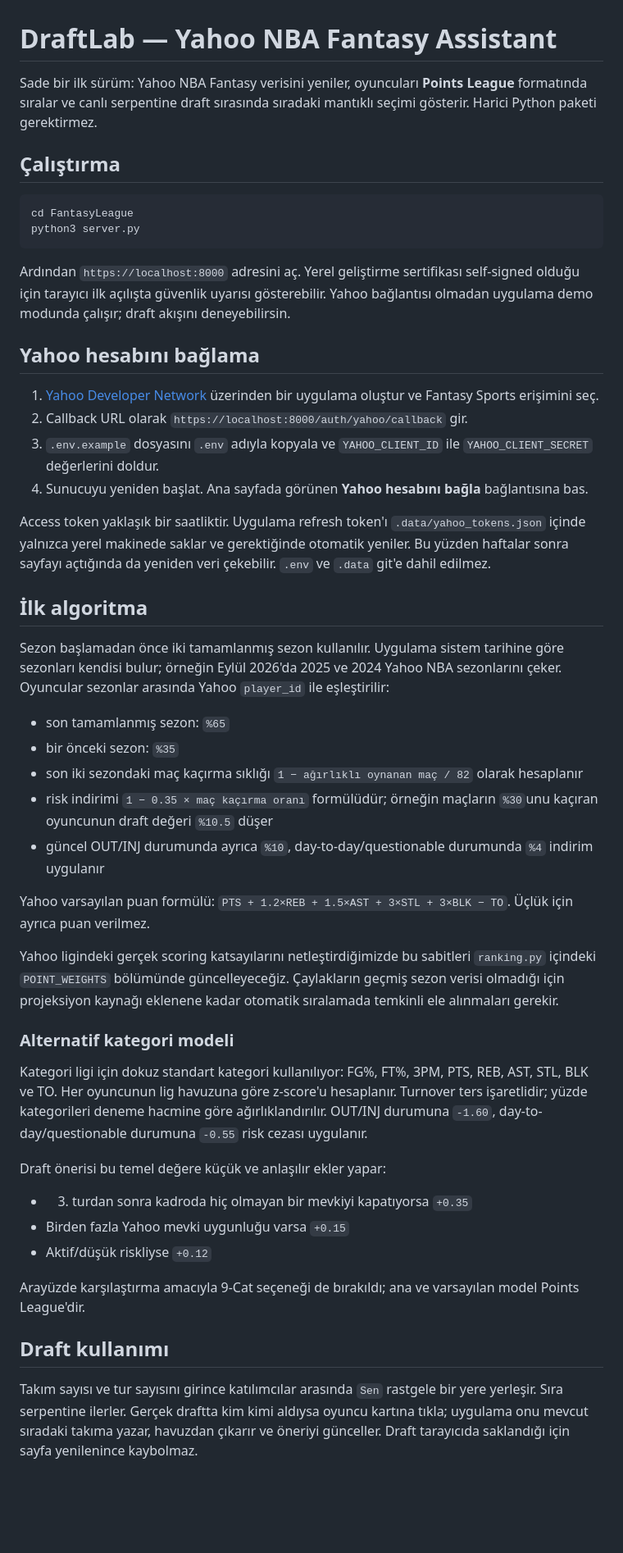
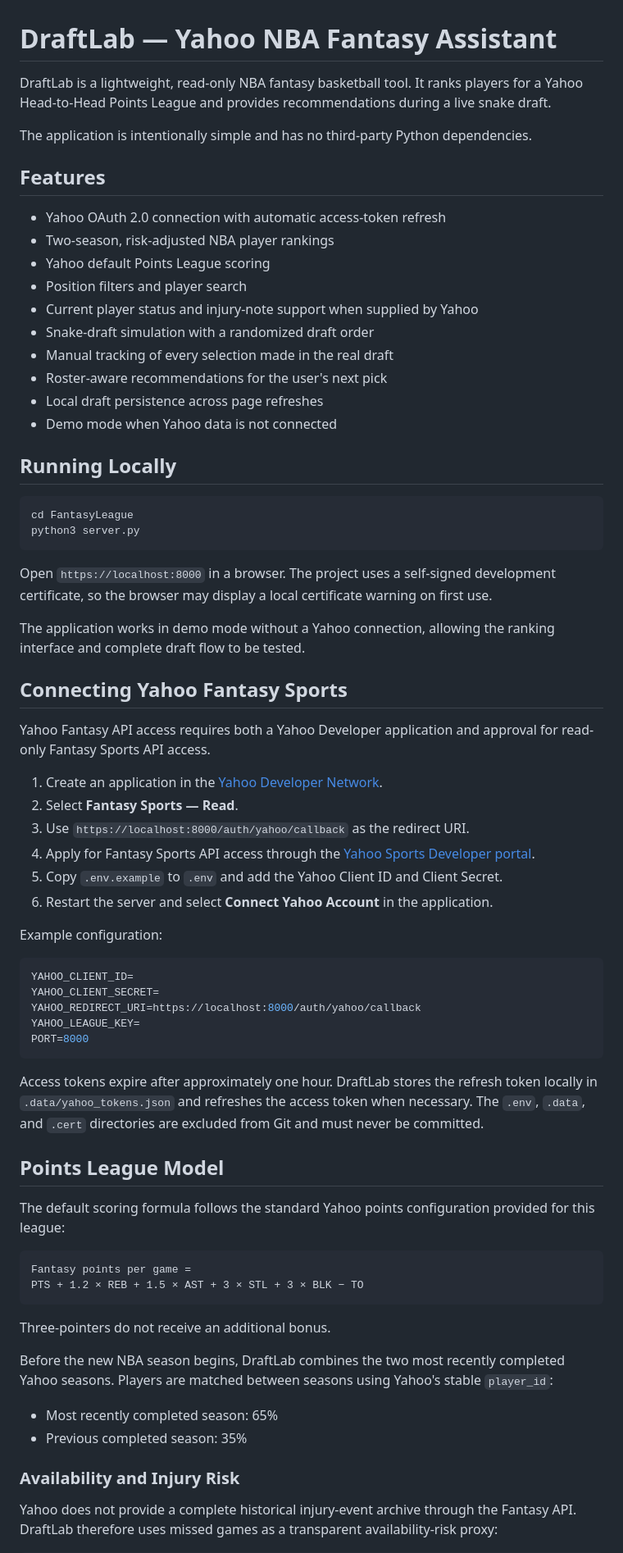
Before and after one commit to HazarZYGC/DraftLab, a Markdown page: README.md, the part around one of its changes. Shown at 82% size. Rendered like a GitHub page; blank space fills up the shorter version.

Commit message:
Translate README to English

````diff
--- a/README.md
+++ b/README.md
@@ -1,52 +1,73 @@
 # DraftLab — Yahoo NBA Fantasy Assistant
 
-Sade bir ilk sürüm: Yahoo NBA Fantasy verisini yeniler, oyuncuları **Points League** formatında sıralar ve canlı serpentine draft sırasında sıradaki mantıklı seçimi gösterir. Harici Python paketi gerektirmez.
+DraftLab is a lightweight, read-only NBA fantasy basketball tool. It ranks players for a Yahoo Head-to-Head Points League and provides recommendations during a live snake draft.
 
-## Çalıştırma
+The application is intentionally simple and has no third-party Python dependencies.
+
+## Features
+
+- Yahoo OAuth 2.0 connection with automatic access-token refresh
+- Two-season, risk-adjusted NBA player rankings
+- Yahoo default Points League scoring
+- Position filters and player search
+- Current player status and injury-note support when supplied by Yahoo
+- Snake-draft simulation with a randomized draft order
+- Manual tracking of every selection made in the real draft
+- Roster-aware recommendations for the user's next pick
+- Local draft persistence across page refreshes
+- Demo mode when Yahoo data is not connected
+
+## Running Locally
 
 ```bash
 cd FantasyLeague
 python3 server.py
 ```
 
-Ardından `https://localhost:8000` adresini aç. Yerel geliştirme sertifikası self-signed olduğu için tarayıcı ilk açılışta güvenlik uyarısı gösterebilir. Yahoo bağlantısı olmadan uygulama demo modunda çalışır; draft akışını deneyebilirsin.
+Open `https://localhost:8000` in a browser. The project uses a self-signed development certificate, so the browser may display a local certificate warning on first use.
 
-## Yahoo hesabını bağlama
+The application works in demo mode without a Yahoo connection, allowing the ranking interface and complete draft flow to be tested.
 
-1. [Yahoo Developer Network](https://developer.yahoo.com/apps/) üzerinden bir uygulama oluştur ve Fantasy Sports erişimini seç.
-2. Callback URL olarak `https://localhost:8000/auth/yahoo/callback` gir.
-3. `.env.example` dosyasını `.env` adıyla kopyala ve `YAHOO_CLIENT_ID` ile `YAHOO_CLIENT_SECRET` değerlerini doldur.
-4. Sunucuyu yeniden başlat. Ana sayfada görünen **Yahoo hesabını bağla** bağlantısına bas.
+## Connecting Yahoo Fantasy Sports
 
-Access token yaklaşık bir saatliktir. Uygulama refresh token'ı `.data/yahoo_tokens.json` içinde yalnızca yerel makinede saklar ve gerektiğinde otomatik yeniler. Bu yüzden haftalar sonra sayfayı açtığında da yeniden veri çekebilir. `.env` ve `.data` git'e dahil edilmez.
+Yahoo Fantasy API access requires both a Yahoo Developer application and approval for read-only Fantasy Sports API access.
 
-## İlk algoritma
+1. Create an application in the [Yahoo Developer Network](https://developer.yahoo.com/apps/).
+2. Select **Fantasy Sports — Read**.
+3. Use `https://localhost:8000/auth/yahoo/callback` as the redirect URI.
+4. Apply for Fantasy Sports API access through the [Yahoo Sports Developer portal](https://sports.yahoo.com/developer/access/).
+5. Copy `.env.example` to `.env` and add the Yahoo Client ID and Client Secret.
+6. Restart the server and select **Connect Yahoo Account** in the application.
 
-Sezon başlamadan önce iki tamamlanmış sezon kullanılır. Uygulama sistem tarihine göre sezonları kendisi bulur; örneğin Eylül 2026'da 2025 ve 2024 Yahoo NBA sezonlarını çeker. Oyuncular sezonlar arasında Yahoo `player_id` ile eşleştirilir:
+Example configuration:
 
-- son tamamlanmış sezon: `%65`
-- bir önceki sezon: `%35`
-- son iki sezondaki maç kaçırma sıklığı `1 − ağırlıklı oynanan maç / 82` olarak hesaplanır
-- risk indirimi `1 − 0.35 × maç kaçırma oranı` formülüdür; örneğin maçların `%30`unu kaçıran oyuncunun draft değeri `%10.5` düşer
-- güncel OUT/INJ durumunda ayrıca `%10`, day-to-day/questionable durumunda `%4` indirim uygulanır
+```env
+YAHOO_CLIENT_ID=
+YAHOO_CLIENT_SECRET=
+YAHOO_REDIRECT_URI=https://localhost:8000/auth/yahoo/callback
+YAHOO_LEAGUE_KEY=
+PORT=8000
+```
 
-Yahoo varsayılan puan formülü: `PTS + 1.2×REB + 1.5×AST + 3×STL + 3×BLK − TO`. Üçlük için ayrıca puan verilmez.
+Access tokens expire after approximately one hour. DraftLab stores the refresh token locally in `.data/yahoo_tokens.json` and refreshes the access token when necessary. The `.env`, `.data`, and `.cert` directories are excluded from Git and must never be committed.
 
-Yahoo ligindeki gerçek scoring katsayılarını netleştirdiğimizde bu sabitleri `ranking.py` içindeki `POINT_WEIGHTS` bölümünde güncelleyeceğiz. Çaylakların geçmiş sezon verisi olmadığı için projeksiyon kaynağı eklenene kadar otomatik sıralamada temkinli ele alınmaları gerekir.
+## Points League Model
 
-### Alternatif kategori modeli
+The default scoring formula follows the standard Yahoo points configuration provided for this league:
 
-Kategori ligi için dokuz standart kategori kullanılıyor: FG%, FT%, 3PM, PTS, REB, AST, STL, BLK ve TO. Her oyuncunun lig havuzuna göre z-score'u hesaplanır. Turnover ters işaretlidir; yüzde kategorileri deneme hacmine göre ağırlıklandırılır. OUT/INJ durumuna `-1.60`, day-to-day/questionable durumuna `-0.55` risk cezası uygulanır.
+```text
+Fantasy points per game =
+PTS + 1.2 × REB + 1.5 × AST + 3 × STL + 3 × BLK − TO
+```
 
-Draft önerisi bu temel değere küçük ve anlaşılır ekler yapar:
+Three-pointers do not receive an additional bonus.
 
-- 3. turdan sonra kadroda hiç olmayan bir mevkiyi kapatıyorsa `+0.35`
-- Birden fazla Yahoo mevki uygunluğu varsa `+0.15`
-- Aktif/düşük riskliyse `+0.12`
+Before the new NBA season begins, DraftLab combines the two most recently completed Yahoo seasons. Players are matched between seasons using Yahoo's stable `player_id`:
 
-Arayüzde karşılaştırma amacıyla 9-Cat seçeneği de bırakıldı; ana ve varsayılan model Points League'dir.
+- Most recently completed season: 65%
+- Previous completed season: 35%
 
-## Draft kullanımı
+### Availability and Injury Risk
 
-Takım sayısı ve tur sayısını girince katılımcılar arasında `Sen` rastgele bir yere yerleşir. Sıra serpentine ilerler. Gerçek draftta kim kimi aldıysa oyuncu kartına tıkla; uygulama onu mevcut sıradaki takıma yazar, havuzdan çıkarır ve öneriyi günceller. Draft tarayıcıda saklandığı için sayfa yenilenince kaybolmaz.
+Yahoo does not provide a complete historical injury-event archive through the Fantasy API. DraftLab therefore uses missed games as a transparent availability-risk proxy:
 
````
Also changed, not shown: other parts of README.md (+34 -2 lines).
